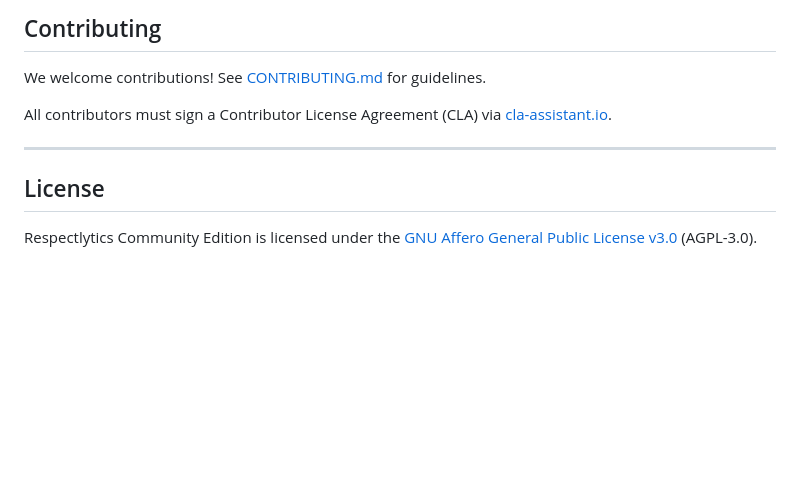
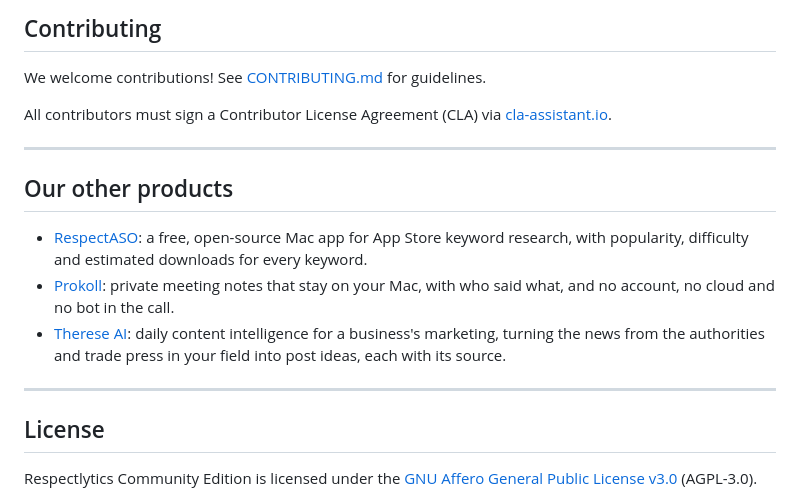
Before and after one commit to respectlytics/respectlytics, a Markdown page: README.md, the part around the change. Rendered like a GitHub page; blank space fills up the shorter version.

Commit message:
sync: the README links our other products, RespectASO, Prokoll and Therese AI

```diff
--- a/README.md
+++ b/README.md
@@ -315,6 +315,14 @@ All contributors must sign a Contributor License Agreement (CLA) via [cla-assist
 
 ---
 
+## Our other products
+
+- [RespectASO](https://respectaso.com/?ref=respectlytics-github): a free, open-source Mac app for App Store keyword research, with popularity, difficulty and estimated downloads for every keyword.
+- [Prokoll](https://prokoll.com/?ref=respectlytics-github): private meeting notes that stay on your Mac, with who said what, and no account, no cloud and no bot in the call.
+- [Therese AI](https://thereseai.com/?ref=respectlytics-github): daily content intelligence for a business's marketing, turning the news from the authorities and trade press in your field into post ideas, each with its source.
+
+---
+
 ## License
 
 Respectlytics Community Edition is licensed under the [GNU Affero General Public License v3.0](LICENSE) (AGPL-3.0).
```
